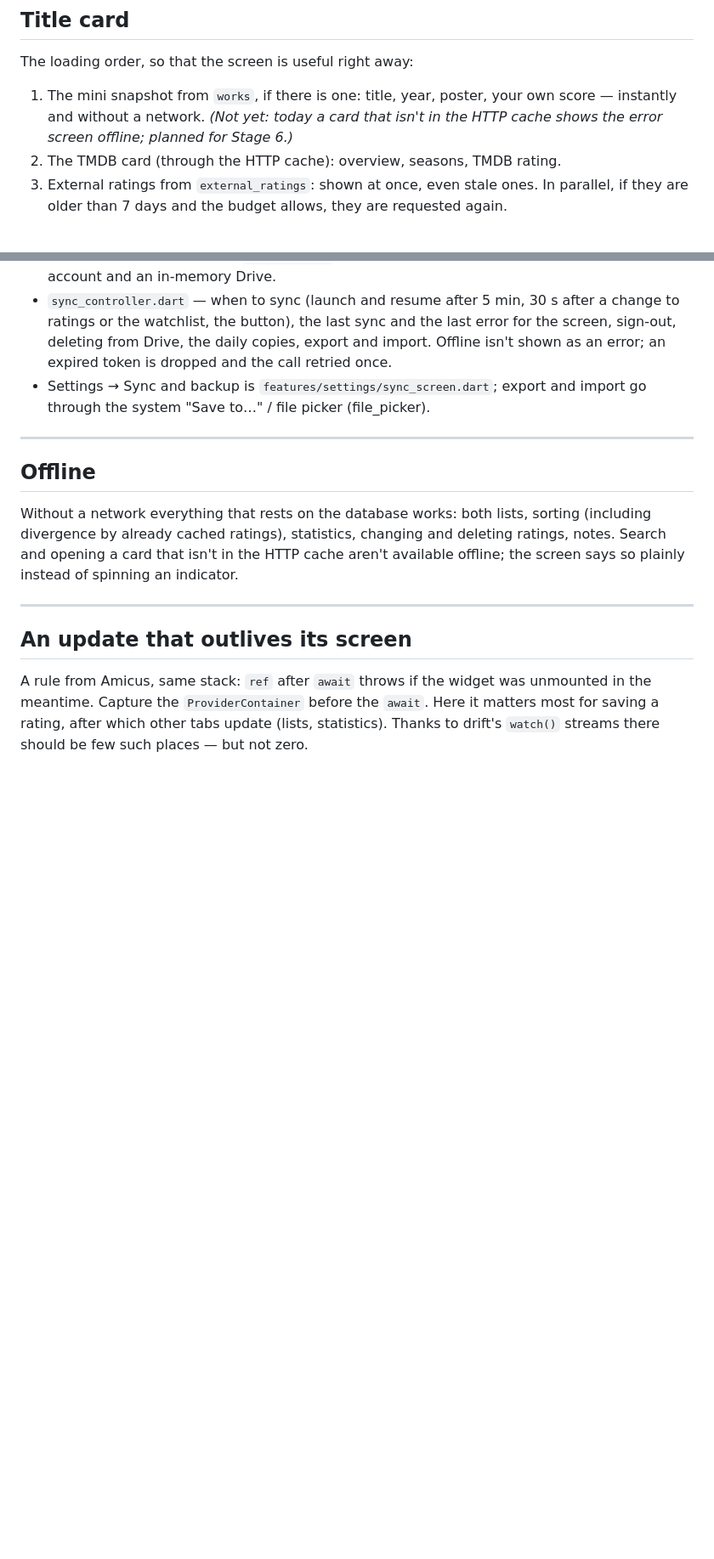
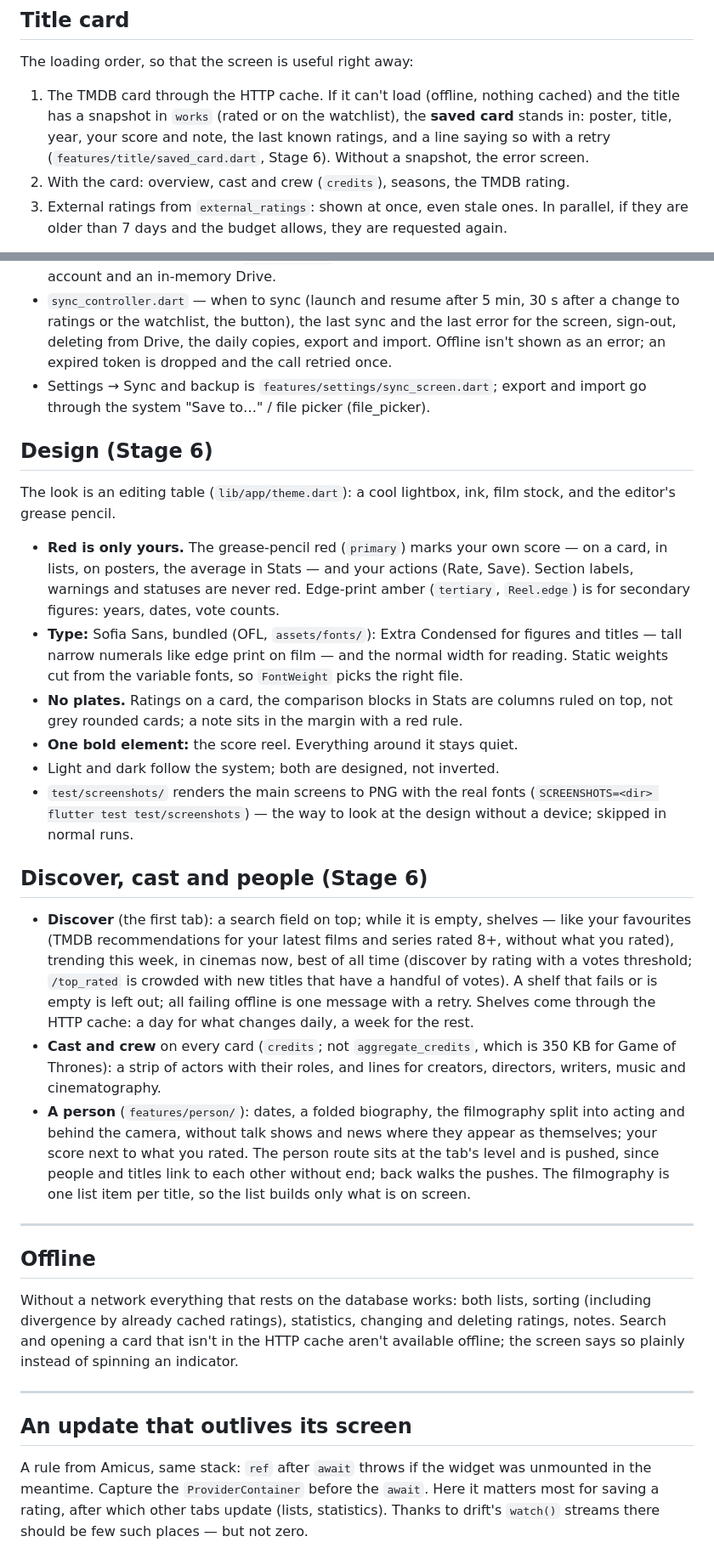
Before and after one commit to tiltozavr2545/Framebook, a Markdown page: docs/client-architecture.md, 2 parts joined by grey strips. Shown at 85% size. Rendered like a GitHub page; blank space fills up the shorter version.

Commit message:
Docs: the Stage 6 design, the score reel, Discover, cast and people, saved cards
Co-Authored-By: Claude Opus 5.5 <noreply@anthropic.com>

```diff
--- a/docs/client-architecture.md
+++ b/docs/client-architecture.md
@@ -180,11 +178,14 @@ pointless. The error screen has a retry button.
 
 The loading order, so that the screen is useful right away:
 
-1. The mini snapshot from `works`, if there is one: title, year, poster, your
-   own score — instantly and without a network. *(Not yet: today a card
-   that isn't in the HTTP cache shows the error screen offline; planned for
-   Stage 6.)*
-2. The TMDB card (through the HTTP cache): overview, seasons, TMDB rating.
+1. The TMDB card through the HTTP cache. If it can't load (offline,
+   nothing cached) and the title has a snapshot in `works` (rated or on the
+   watchlist), the **saved card** stands in: poster, title, year, your score
+   and note, the last known ratings, and a line saying so with a retry
+   (`features/title/saved_card.dart`, Stage 6). Without a snapshot, the
+   error screen.
+2. With the card: overview, cast and crew (`credits`), seasons, the TMDB
+   rating.
 3. External ratings from `external_ratings`: shown at once, even stale ones.
    In parallel, if they are older than 7 days and the budget allows, they are
    requested again.
@@ -317,6 +318,50 @@ The design is [sync.md](sync.md); here is what lives where in
 - Settings → Sync and backup is `features/settings/sync_screen.dart`; export
   and import go through the system "Save to…" / file picker (file_picker).
 
+## Design (Stage 6)
+
+The look is an editing table (`lib/app/theme.dart`): a cool lightbox,
+ink, film stock, and the editor's grease pencil.
+
+- **Red is only yours.** The grease-pencil red (`primary`) marks your own
+  score — on a card, in lists, on posters, the average in Stats — and your
+  actions (Rate, Save). Section labels, warnings and statuses are never red.
+  Edge-print amber (`tertiary`, `Reel.edge`) is for secondary figures:
+  years, dates, vote counts.
+- **Type:** Sofia Sans, bundled (OFL, `assets/fonts/`): Extra Condensed for
+  figures and titles — tall narrow numerals like edge print on film — and
+  the normal width for reading. Static weights cut from the variable fonts,
+  so `FontWeight` picks the right file.
+- **No plates.** Ratings on a card, the comparison blocks in Stats are
+  columns ruled on top, not grey rounded cards; a note sits in the margin
+  with a red rule.
+- **One bold element:** the score reel. Everything around it stays quiet.
+- Light and dark follow the system; both are designed, not inverted.
+- `test/screenshots/` renders the main screens to PNG with the real fonts
+  (`SCREENSHOTS=<dir> flutter test test/screenshots`) — the way to look at
+  the design without a device; skipped in normal runs.
+
+## Discover, cast and people (Stage 6)
+
+- **Discover** (the first tab): a search field on top; while it is empty,
+  shelves — like your favourites (TMDB recommendations for your latest
+  films and series rated 8+, without what you rated), trending this week,
+  in cinemas now, best of all time (discover by rating with a votes
+  threshold; `/top_rated` is crowded with new titles that have a handful of
+  votes). A shelf that fails or is empty is left out; all failing offline is
+  one message with a retry. Shelves come through the HTTP cache: a day for
+  what changes daily, a week for the rest.
+- **Cast and crew** on every card (`credits`; not `aggregate_credits`,
+  which is 350 KB for Game of Thrones): a strip of actors with their roles,
+  and lines for creators, directors, writers, music and cinematography.
+- **A person** (`features/person/`): dates, a folded biography, the
+  filmography split into acting and behind the camera, without talk shows
+  and news where they appear as themselves; your score next to what you
+  rated. The person route sits at the tab's level and is pushed, since
+  people and titles link to each other without end; back walks the pushes.
+  The filmography is one list item per title, so the list builds only what
+  is on screen.
+
 ---
 
 ## Offline
```
Also changed, not shown: other parts of docs/client-architecture.md (+16 -18 lines), docs/data-model.md (+9 -9 lines), docs/future-development.md (+0 -2 lines).
